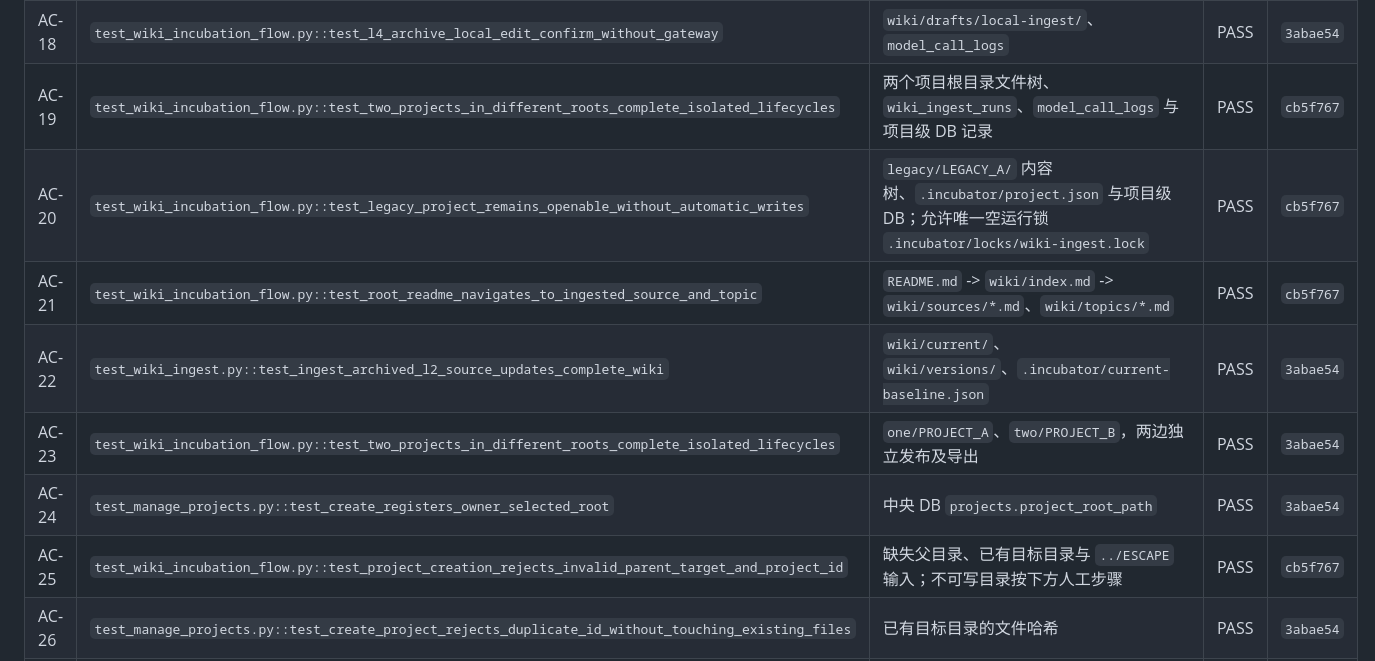
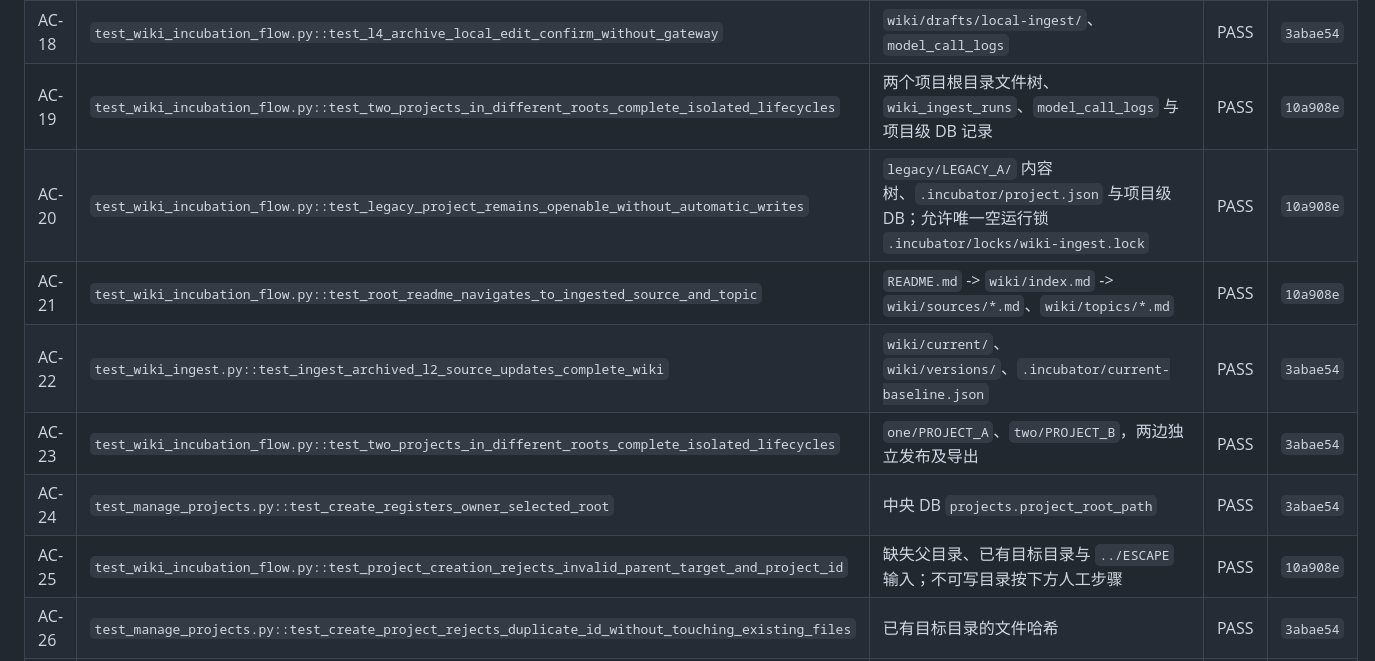
Before and after one commit to henryshimh-coder/product-document-incubator, a Markdown page: docs/qa/product-document-incubator-2.2-acceptance.md, the part around the change. GitHub-like rendering.

Commit message:
docs: record 2.2 acceptance evidence

```diff
--- a/docs/qa/product-document-incubator-2.2-acceptance.md
+++ b/docs/qa/product-document-incubator-2.2-acceptance.md
@@ -29,13 +29,13 @@
 | AC-16 | `test_incubate_document.py::test_incubation_lists_only_ingested_sources` | Streamlit “文档孵化”来源清单 | PASS | `3abae54` |
 | AC-17 | `test_wiki_incubation_flow.py::test_l2_archive_ingest_wiki_incubate_publish` | `raw/YYYY/SRC-*/requirements.md` SHA-256 | PASS | `3abae54` |
 | AC-18 | `test_wiki_incubation_flow.py::test_l4_archive_local_edit_confirm_without_gateway` | `wiki/drafts/local-ingest/`、`model_call_logs` | PASS | `3abae54` |
-| AC-19 | `test_wiki_incubation_flow.py::test_two_projects_in_different_roots_complete_isolated_lifecycles` | 两个项目根目录文件树、`wiki_ingest_runs`、`model_call_logs` 与项目级 DB 记录 | PASS | `cb5f767` |
-| AC-20 | `test_wiki_incubation_flow.py::test_legacy_project_remains_openable_without_automatic_writes` | `legacy/LEGACY_A/` 内容树、`.incubator/project.json` 与项目级 DB；允许唯一空运行锁 `.incubator/locks/wiki-ingest.lock` | PASS | `cb5f767` |
-| AC-21 | `test_wiki_incubation_flow.py::test_root_readme_navigates_to_ingested_source_and_topic` | `README.md` -> `wiki/index.md` -> `wiki/sources/*.md`、`wiki/topics/*.md` | PASS | `cb5f767` |
+| AC-19 | `test_wiki_incubation_flow.py::test_two_projects_in_different_roots_complete_isolated_lifecycles` | 两个项目根目录文件树、`wiki_ingest_runs`、`model_call_logs` 与项目级 DB 记录 | PASS | `10a908e` |
+| AC-20 | `test_wiki_incubation_flow.py::test_legacy_project_remains_openable_without_automatic_writes` | `legacy/LEGACY_A/` 内容树、`.incubator/project.json` 与项目级 DB；允许唯一空运行锁 `.incubator/locks/wiki-ingest.lock` | PASS | `10a908e` |
+| AC-21 | `test_wiki_incubation_flow.py::test_root_readme_navigates_to_ingested_source_and_topic` | `README.md` -> `wiki/index.md` -> `wiki/sources/*.md`、`wiki/topics/*.md` | PASS | `10a908e` |
 | AC-22 | `test_wiki_ingest.py::test_ingest_archived_l2_source_updates_complete_wiki` | `wiki/current/`、`wiki/versions/`、`.incubator/current-baseline.json` | PASS | `3abae54` |
 | AC-23 | `test_wiki_incubation_flow.py::test_two_projects_in_different_roots_complete_isolated_lifecycles` | `one/PROJECT_A`、`two/PROJECT_B`，两边独立发布及导出 | PASS | `3abae54` |
 | AC-24 | `test_manage_projects.py::test_create_registers_owner_selected_root` | 中央 DB `projects.project_root_path` | PASS | `3abae54` |
-| AC-25 | `test_wiki_incubation_flow.py::test_project_creation_rejects_invalid_parent_target_and_project_id` | 缺失父目录、已有目标目录与 `../ESCAPE` 输入；不可写目录按下方人工步骤 | PASS | `cb5f767` |
+| AC-25 | `test_wiki_incubation_flow.py::test_project_creation_rejects_invalid_parent_target_and_project_id` | 缺失父目录、已有目标目录与 `../ESCAPE` 输入；不可写目录按下方人工步骤 | PASS | `10a908e` |
 | AC-26 | `test_manage_projects.py::test_create_project_rejects_duplicate_id_without_touching_existing_files` | 已有目标目录的文件哈希 | PASS | `3abae54` |
 | AC-27 | `test_manage_projects.py::test_create_registers_owner_selected_root` | 中央 DB `projects.project_root_path` 后重启项目中心 | PASS | `3abae54` |
 | AC-28 | `test_wiki_incubation_flow.py::test_move_relocate_then_continue_ingest` | 项目中心“路径不可用”与重新定位表单 | PASS | `3abae54` |
```
